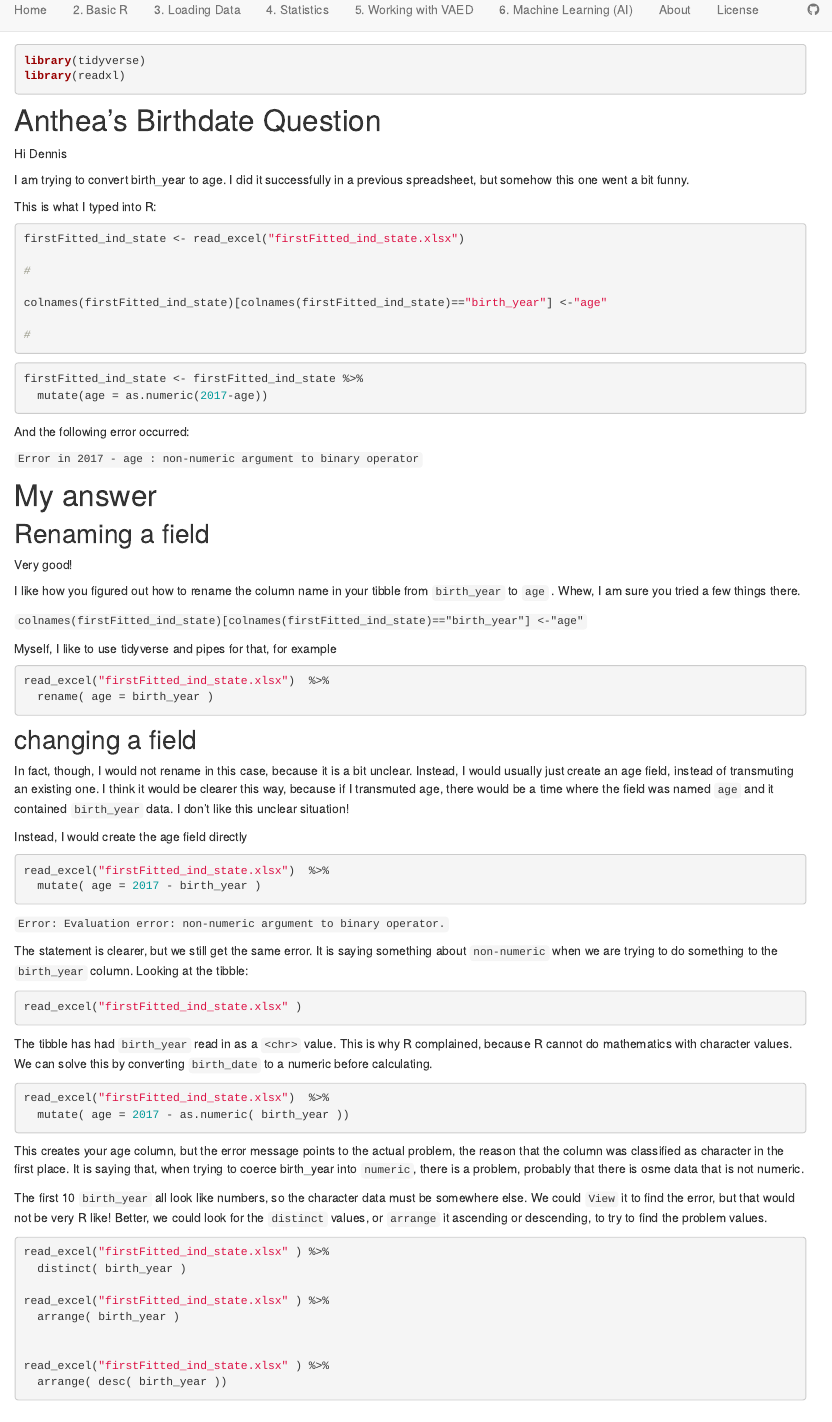
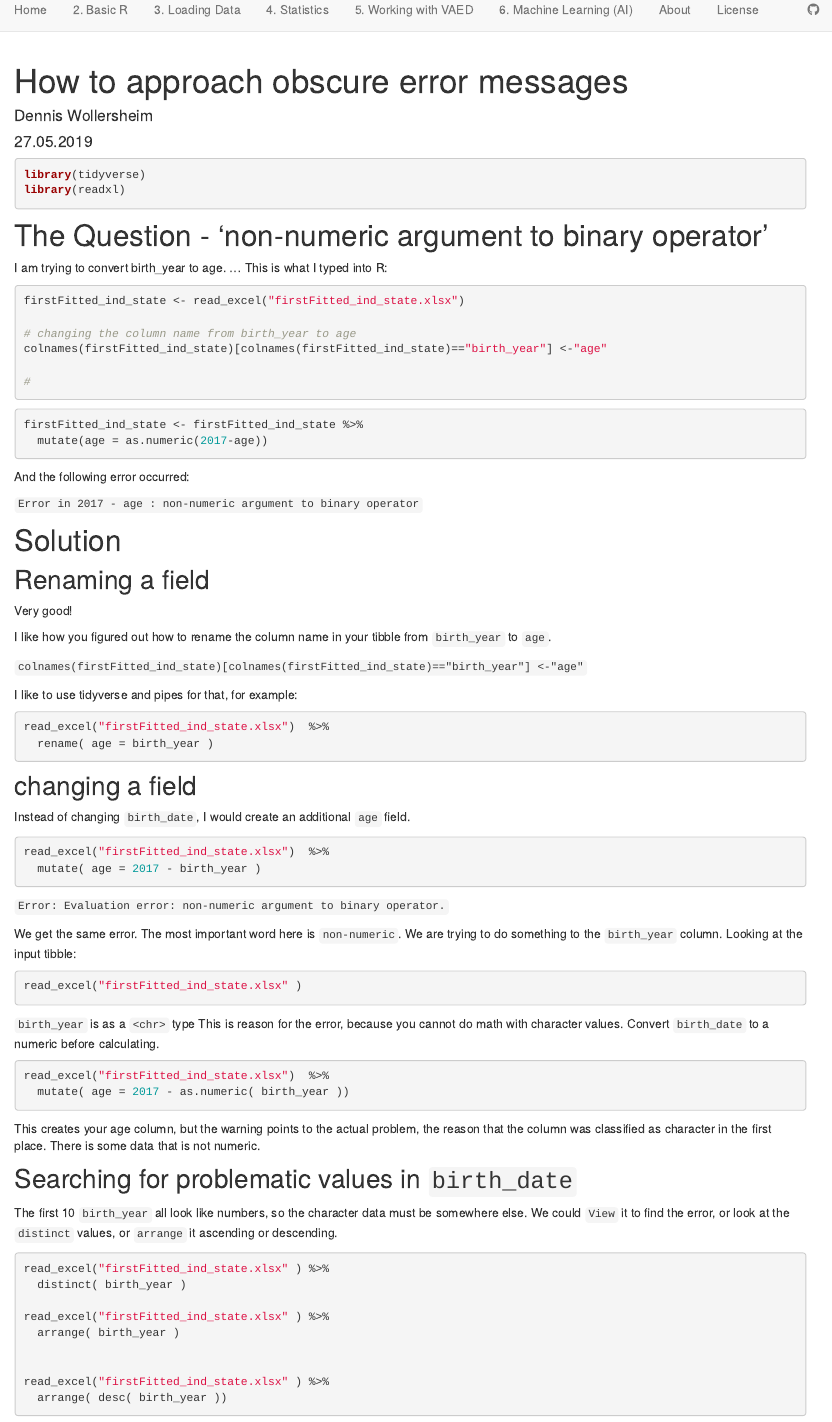
Before and after one commit to dewoller/health_informatics_3_r_tutorial, an R Markdown document (analysis/Anthea_birthdates_question3.Rmd): the page in a window 1100 px wide, from 60 px down. Rendered offline with R 4.5, knitr and Pandoc, with nearby package versions; the code chunks are not run, so their results and figures are left out; drawn as R Markdown's standard HTML page in place of the format the file asks for.

Commit message:
wflow_publish("analysis/Anthea_birthdates_question3.Rmd")

````diff
--- a/analysis/Anthea_birthdates_question3.Rmd
+++ b/analysis/Anthea_birthdates_question3.Rmd
@@ -1,5 +1,5 @@
 ---
-title:
+title:           How to approach obscure error messages
 author:          Dennis Wollersheim
 date:            27.05.2019
 linkcolor:       cyan
@@ -14,19 +14,14 @@ library(readxl)
 ```
 
 
-# Anthea's Birthdate Question
-Hi Dennis
+# The Question - 'non-numeric argument to binary operator'
 
-I am trying to convert birth_year to age. I did it successfully in a previous spreadsheet, but somehow this one went a bit funny.
-
-This is what I typed into R:
+I am trying to convert birth_year to age. ...  This is what I typed into R:
 ```{r}
-
 
 firstFitted_ind_state <- read_excel("firstFitted_ind_state.xlsx")
 
-#
-
+# changing the column name from birth_year to age
 colnames(firstFitted_ind_state)[colnames(firstFitted_ind_state)=="birth_year"] <-"age"
 
 #
@@ -43,18 +38,18 @@ And the following error occurred:
 
 `Error in 2017 - age : non-numeric argument to binary operator`
 
-# My answer
+# Solution
 
 
 ## Renaming a field
 
 Very good!
 
-I like how you figured out how to rename the column name in your tibble from `birth_year` to `age` .  Whew, I am sure you tried a few things there.
+I like how you figured out how to rename the column name in your tibble from `birth_year` to `age`.
 
 ` colnames(firstFitted_ind_state)[colnames(firstFitted_ind_state)=="birth_year"] <-"age"`
 
-Myself, I like to use tidyverse and pipes for that, for example
+I like to use tidyverse and pipes for that, for example:
 
 ```{r}
 
@@ -65,9 +60,8 @@ read_excel("firstFitted_ind_state.xlsx")  %>%
 
 ## changing a field
 
-In fact, though, I would not rename in this case, because it is a bit unclear.  Instead, I would usually just create an age field, instead of transmuting an existing one.  I think it would be clearer this way, because if I transmuted age, there would be a time where the field was named `age` and it contained `birth_year` data. I don't like this unclear situation!
+Instead of changing `birth_date`, I would create an additional `age` field.
 
-Instead, I would create the age field directly
 
 ```{r mutate, eval = F}
 
@@ -78,7 +72,7 @@ read_excel("firstFitted_ind_state.xlsx")  %>%
 ```
 `Error: Evaluation error: non-numeric argument to binary operator.`
 
-The statement is clearer, but we still get the same error.  It is saying something about `non-numeric` when we are trying to do something to the `birth_year` column.  Looking at the tibble:
+We get the same error.  The most important word here is `non-numeric`. We are trying to do something to the `birth_year` column.  Looking at the input tibble:
 
 ```{r display}
 
@@ -86,7 +80,7 @@ read_excel("firstFitted_ind_state.xlsx" )
 
 ```
 
-The tibble has had `birth_year` read in as a `<chr>` value.  This is why R complained, because R cannot do mathematics with character values.   We can solve this by converting `birth_date` to a numeric before calculating.
+`birth_year` is as a `<chr>` type  This is reason for the error, because you cannot do math with character values.   Convert `birth_date` to a numeric before calculating.
 
 ```{r}
 
@@ -95,9 +89,11 @@ read_excel("firstFitted_ind_state.xlsx")  %>%
 
 ```
 
-This creates your age column, but the error message points to the actual problem, the reason that the column was classified as character in the first place. It is saying that, when trying to coerce birth_year into `numeric`, there is a problem, probably that there is osme data that is not numeric.
+This creates your age column, but the warning points to the actual problem, the reason that the column was classified as character in the first place. There is some data that is not numeric.
 
-The first 10 `birth_year` all look like numbers, so the character data must be somewhere else.  We could `View` it to find the error, but that would not be very R like!  Better, we could look for the `distinct` values, or `arrange` it ascending or descending, to try to find the problem values.
+## Searching for problematic values in `birth_date`
+
+The first 10 `birth_year` all look like numbers, so the character data must be somewhere else.  We could `View` it to find the error, or look at the `distinct` values, or `arrange` it ascending or descending.
 
 ```{r error_check}
 
````
Also changed, not shown: analysis/Anthea_birthdates_question3.Rmd (4 more changed lines).
